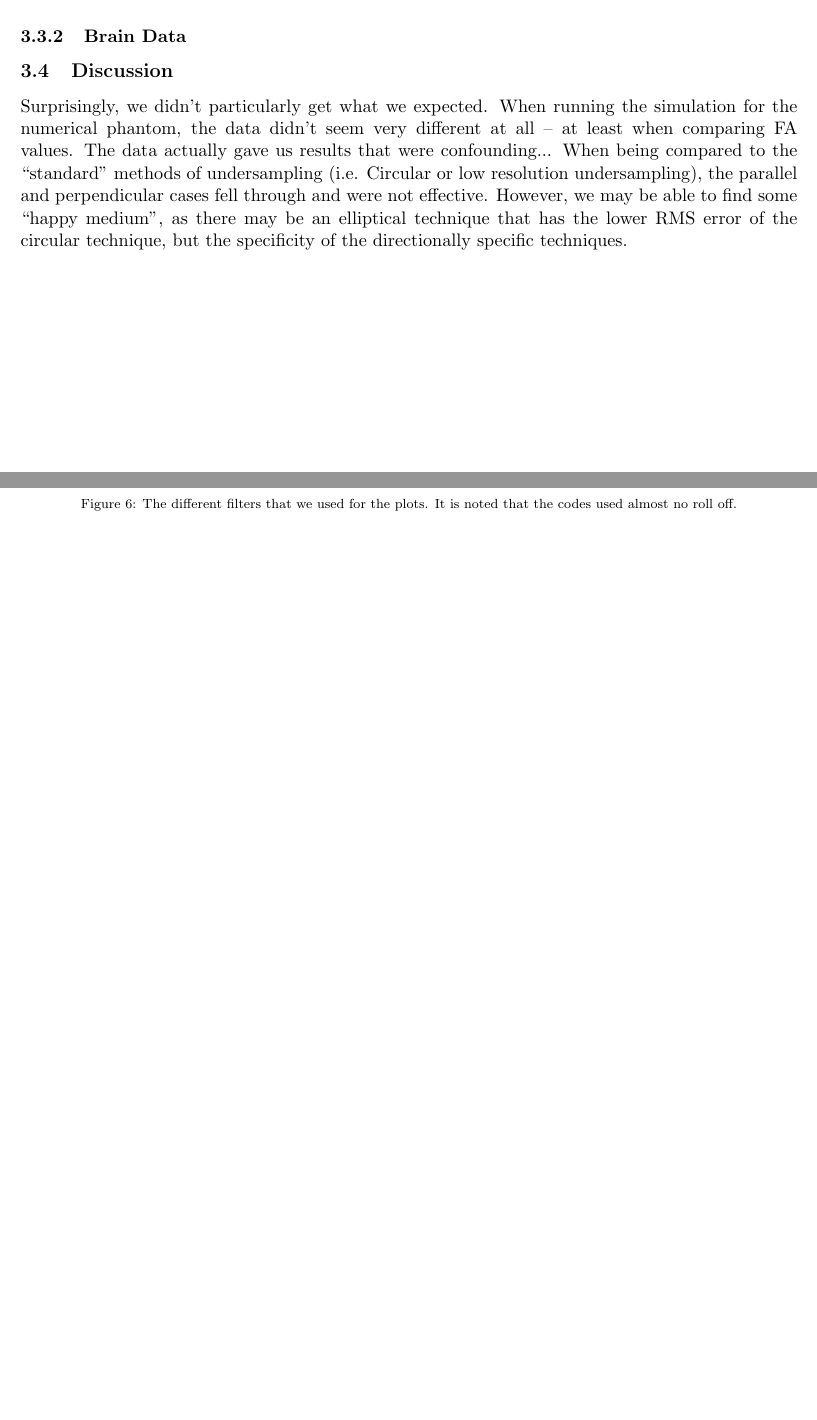
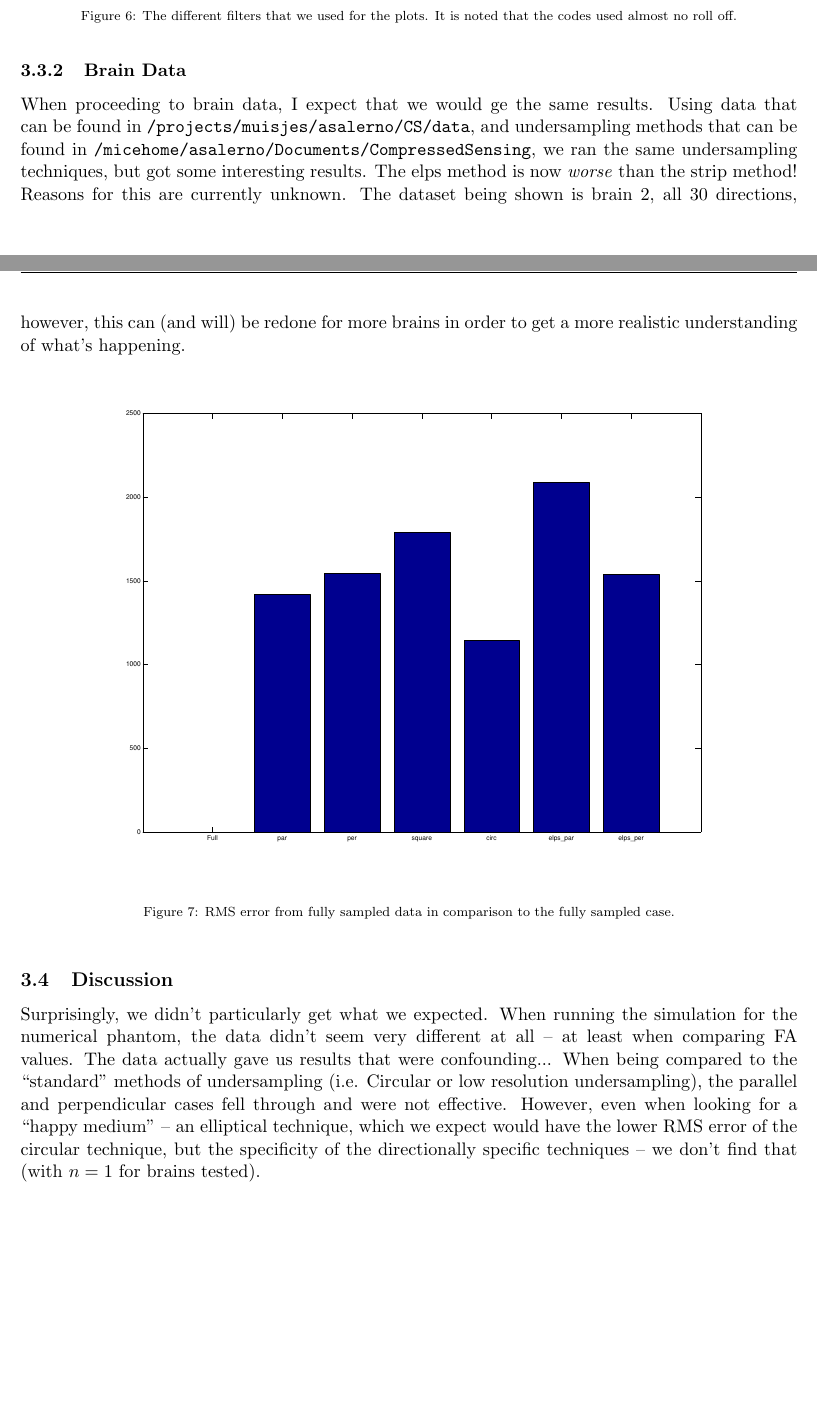
Before and after one commit to aasalerno/LabNotes, a LaTeX document (LabNotes_CS.tex): two parts of pages 9 and 10 of 10 before the commit and two parts of pages 10 and 11 of 11 after it, joined at a grey line, cut so that both start at the same text, the shorter picture padded with empty space. Compiled offline with pdfLaTeX.

Commit message:
Final commit for 03/26/15 -- seems like the circular method is the best

```diff
--- a/LabNotes_CS.tex
+++ b/LabNotes_CS.tex
@@ -257,7 +259,7 @@ To begin, today we should be able to get a decent code running that can do Lusti
       \setlength\fboxrule{0.5pt}
       \includegraphics[trim = {10mm 0mm 10mm 0mm},clip,scale = 0.4] {Figs/numericalSims/DiffFilts.eps}
       \caption{The different filters that we used for the plots. It is noted that the codes used almost no roll off.}
-      \label{fig:RMSPhant}
+      \label{fig:USFilts}
 
   \end{figure}
 
@@ -264,10 +267,24 @@ To begin, today we should be able to get a decent code running that can do Lusti
     \subsubsection{Brain Data}
 
+    When proceeding to brain data, I expect that we would ge the same results. Using data that can be found in \verb!/projects/muisjes/asalerno/CS/data!, and undersampling methods that can be found in \verb!/micehome/asalerno/Documents/CompressedSensing!, we ran the same undersampling techniques, but got some interesting results. The elps method is now \emph{worse} than the strip method! Reasons for this are currently unknown. The dataset being shown is brain 2, all 30 directions, however, this can (and will) be redone for more brains in order to get a more realistic understanding of what's happening.
+
+    \begin{figure}[h]
+      \centering
+      \vspace{0pt}
+      \setlength\fboxsep{0pt}
+      \setlength\fboxrule{0.5pt}
+      \includegraphics[trim = {10mm 0mm 10mm 0mm},clip,scale = 0.4] {Figs/numericalSims/brainRMS.eps}
+      \caption{RMS error from fully sampled data in comparison to the fully sampled case.}
+      \label{fig:RMSBrain}
+
+    \end{figure}
 
 
   \subsection{Discussion}
 
-  Surprisingly, we didn't particularly get what we expected. When running the simulation for the numerical phantom, the data didn't seem very different at all -- at least when comparing FA values. The data actually gave us results that were confounding... When being compared to the ``standard" methods of undersampling (i.e. Circular or low resolution undersampling), the parallel and perpendicular cases fell through and were not effective. However, we may be able to find some ``happy medium", as there may be an elliptical technique that has the lower RMS error of the circular technique, but the specificity of the directionally specific techniques.
+  Surprisingly, we didn't particularly get what we expected. When running the simulation for the numerical phantom, the data didn't seem very different at all -- at least when comparing FA values. The data actually gave us results that were confounding... When being compared to the ``standard" methods of undersampling (i.e. Circular or low resolution undersampling), the parallel and perpendicular cases fell through and were not effective. However, even when looking for a ``happy medium" -- an elliptical technique, which we expect would have the lower RMS error of the circular technique, but the specificity of the directionally specific techniques -- we don't find that (with $n = 1$ for brains tested).
+
+
 
 
 
```
Also changed, not shown: Figs/numericalSims/brainRMS.eps (added), LabNotes_CS.pdf, LabNotes_CS.tex (7 more changed lines).
